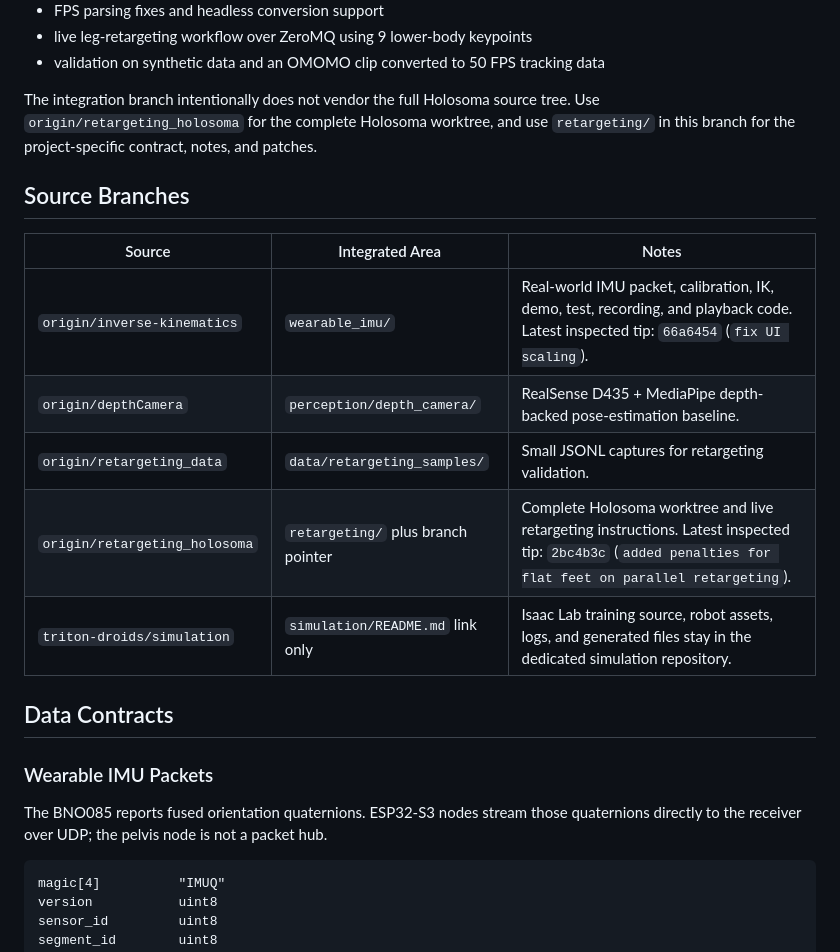
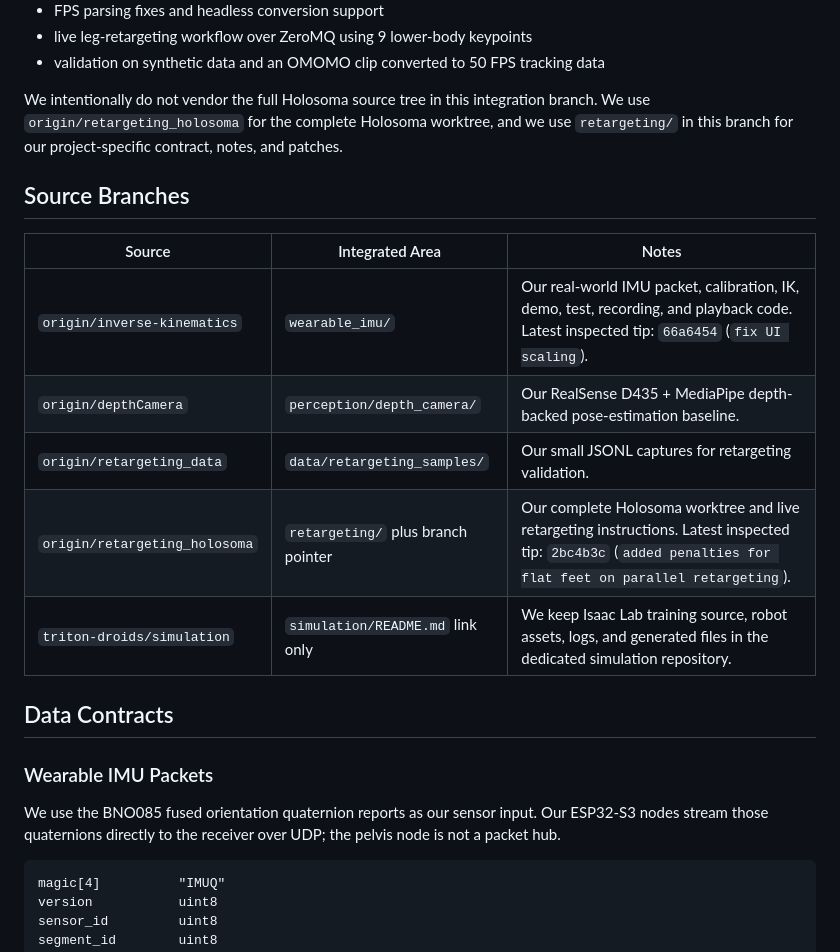
Before and after one commit to triton-droids/cse-145-237d-humanoid-teleop, a Markdown page: docs/project-overview.md, the part around one of its changes. Rendered like a GitHub page.

````diff
--- a/docs/project-overview.md
+++ b/docs/project-overview.md
@@ -70,28 +70,28 @@ portable subset in this integration branch:
 - live leg-retargeting workflow over ZeroMQ using 9 lower-body keypoints
 - validation on synthetic data and an OMOMO clip converted to 50 FPS tracking data
 
-The integration branch intentionally does not vendor the full Holosoma source
-tree. Use `origin/retargeting_holosoma` for the complete Holosoma worktree, and
-use `retargeting/` in this branch for the project-specific contract, notes, and
-patches.
+We intentionally do not vendor the full Holosoma source tree in this
+integration branch. We use `origin/retargeting_holosoma` for the complete
+Holosoma worktree, and we use `retargeting/` in this branch for our
+project-specific contract, notes, and patches.
 
 ## Source Branches
 
 | Source | Integrated Area | Notes |
 |---|---|---|
-| `origin/inverse-kinematics` | `wearable_imu/` | Real-world IMU packet, calibration, IK, demo, test, recording, and playback code. Latest inspected tip: `66a6454` (`fix UI scaling`). |
-| `origin/depthCamera` | `perception/depth_camera/` | RealSense D435 + MediaPipe depth-backed pose-estimation baseline. |
-| `origin/retargeting_data` | `data/retargeting_samples/` | Small JSONL captures for retargeting validation. |
-| `origin/retargeting_holosoma` | `retargeting/` plus branch pointer | Complete Holosoma worktree and live retargeting instructions. Latest inspected tip: `2bc4b3c` (`added penalties for flat feet on parallel retargeting`). |
-| `triton-droids/simulation` | `simulation/README.md` link only | Isaac Lab training source, robot assets, logs, and generated files stay in the dedicated simulation repository. |
+| `origin/inverse-kinematics` | `wearable_imu/` | Our real-world IMU packet, calibration, IK, demo, test, recording, and playback code. Latest inspected tip: `66a6454` (`fix UI scaling`). |
+| `origin/depthCamera` | `perception/depth_camera/` | Our RealSense D435 + MediaPipe depth-backed pose-estimation baseline. |
+| `origin/retargeting_data` | `data/retargeting_samples/` | Our small JSONL captures for retargeting validation. |
+| `origin/retargeting_holosoma` | `retargeting/` plus branch pointer | Our complete Holosoma worktree and live retargeting instructions. Latest inspected tip: `2bc4b3c` (`added penalties for flat feet on parallel retargeting`). |
+| `triton-droids/simulation` | `simulation/README.md` link only | We keep Isaac Lab training source, robot assets, logs, and generated files in the dedicated simulation repository. |
 
 ## Data Contracts
 
 ### Wearable IMU Packets
 
-The BNO085 reports fused orientation quaternions. ESP32-S3 nodes stream those
-quaternions directly to the receiver over UDP; the pelvis node is not a packet
-hub.
+We use the BNO085 fused orientation quaternion reports as our sensor input.
+Our ESP32-S3 nodes stream those quaternions directly to the receiver over UDP;
+the pelvis node is not a packet hub.
 
 ```text
 magic[4]          "IMUQ"
````
Also changed, not shown: other parts of docs/project-overview.md (+45 -45 lines).
